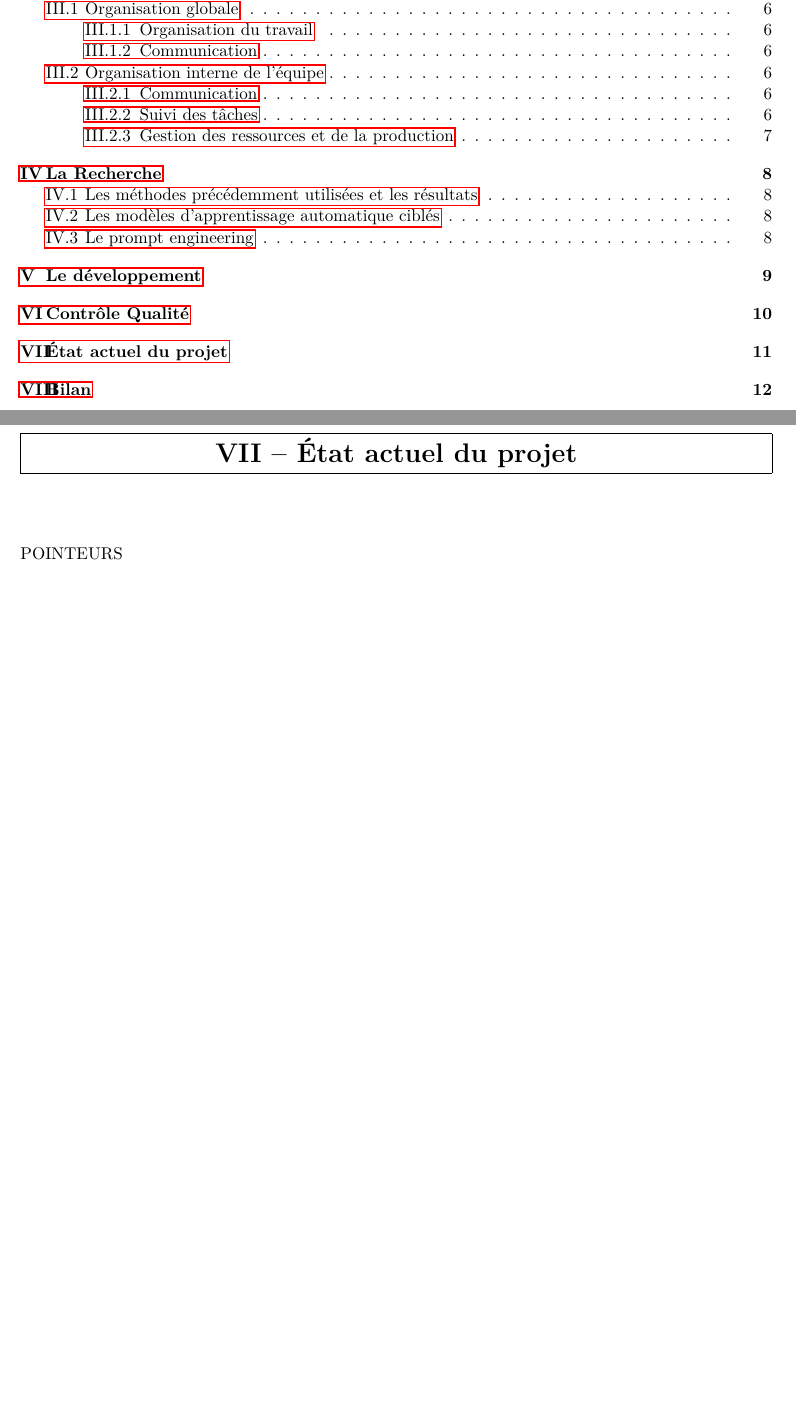
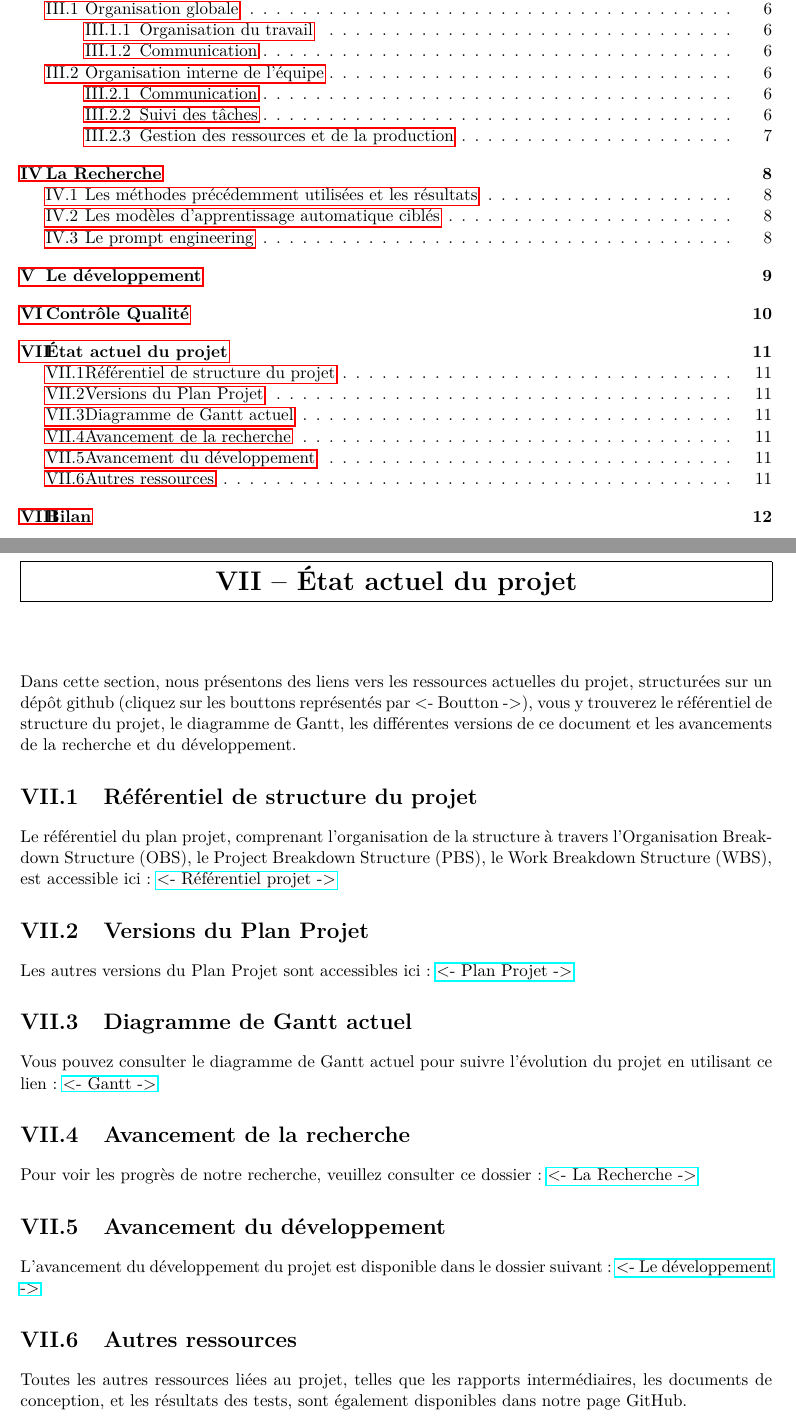
Before and after one commit to fghjklm/Projet_M1_CheckThat-, a LaTeX document (plan_projet/planprojetV1.tex): two parts of pages 2 and 11 of 12, joined at a grey line, cut so that both start at the same text, the shorter picture padded with empty space. Compiled offline with pdfLaTeX.

Commit message:
Redaction de la section Etat Actuel du projet

```diff
--- a/plan_projet/planprojetV1.tex
+++ b/plan_projet/planprojetV1.tex
@@ -148,7 +148,31 @@ Les prompts sont des formulations d'instruction aux LLMs pour effectuer des tâc
 
 
 \chapter{État actuel du projet}
-POINTEURS
+Dans cette section, nous présentons des liens vers les ressources actuelles du projet, structurées sur un dépôt github (cliquez sur les bouttons représentés par <- Boutton ->), vous y trouverez le référentiel de structure du projet, le diagramme de Gantt, les différentes versions de ce document et les avancements de la recherche et du développement.
+
+\section{Référentiel de structure du projet}
+Le référentiel du plan projet, comprenant l'organisation de la structure à travers l'Organisation Breakdown Structure (OBS), le Project Breakdown Structure (PBS), le Work Breakdown Structure (WBS), est accessible ici :
+\href{https://github.com/fghjklm/Projet_M1_CheckThat-/tree/main/referentiel_projet}{<- Référentiel projet ->}
+
+\section{Versions du Plan Projet}
+Les autres versions du Plan Projet sont accessibles ici :
+\href{https://github.com/fghjklm/Projet_M1_CheckThat-/tree/main/plan_projet}{<- Plan Projet ->}
+
+\section{Diagramme de Gantt actuel}
+Vous pouvez consulter le diagramme de Gantt actuel pour suivre l'évolution du projet en utilisant ce lien :
+\href{https://github.com/fghjklm/Projet_M1_CheckThat-/tree/main/gantt}{<- Gantt ->}
+
+\section{Avancement de la recherche}
+Pour voir les progrès de notre recherche, veuillez consulter ce dossier :
+\href{https://github.com/fghjklm/Projet_M1_CheckThat-/tree/main/articles}{<- La Recherche ->}
+
+\section{Avancement du développement}
+L'avancement du développement du projet est disponible dans le dossier suivant :
+\href{https://github.com/fghjklm/Projet_M1_CheckThat-/tree/main/code}{<- Le développement ->}
+
+\section{Autres ressources}
+Toutes les autres ressources liées au projet, telles que les rapports intermédiaires, les documents de conception, et les résultats des tests, sont également disponibles dans notre page GitHub.
+
 
 \chapter{Bilan}
 \centerline{En construction - Sera établi dans la version 3 du Plan Projet.}
```
Also changed, not shown: plan_projet/PlanProjetSubjectivityDetectionV1.pdf.
